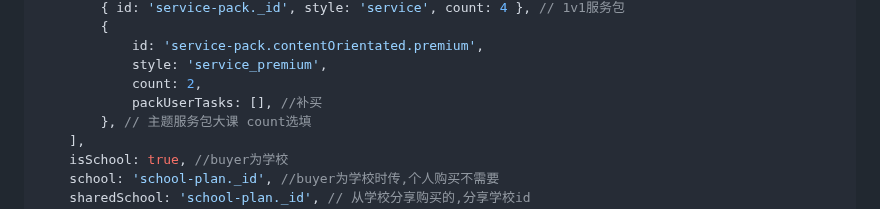
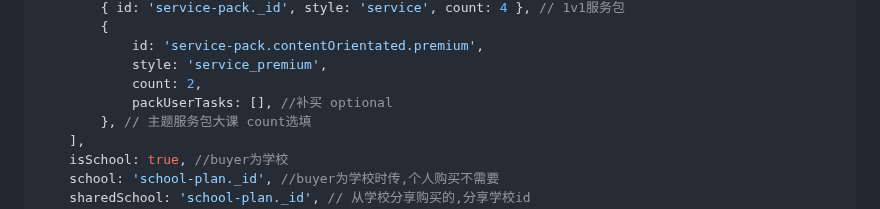
Before and after one commit to zran-nz/doc, a Markdown page: fio/order.md, the part around the change. GitHub-like rendering.

Commit message:
feat: packUserTasks in order

```diff
--- a/fio/order.md
+++ b/fio/order.md
@@ -156,7 +156,7 @@ await App.service('order').create({
             id: 'service-pack.contentOrientated.premium',
             style: 'service_premium',
             count: 2,
-            packUserTasks: [], //补买
+            packUserTasks: [], //补买 optional
         }, // 主题服务包大课 count选填
     ],
     isSchool: true, //buyer为学校
```
